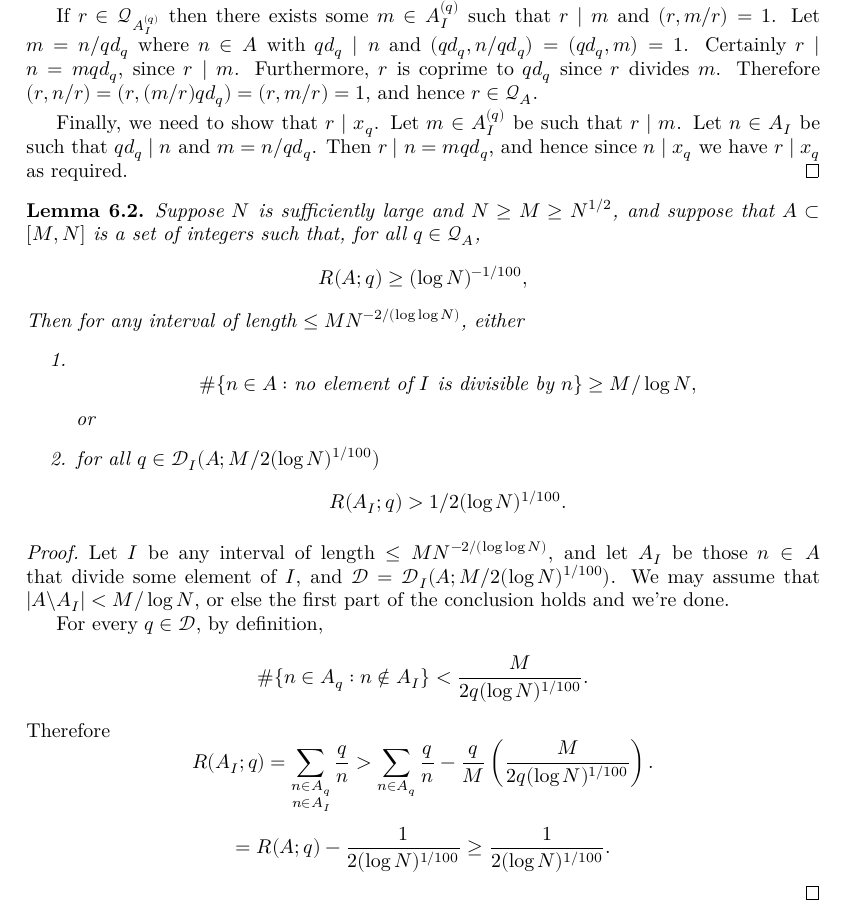
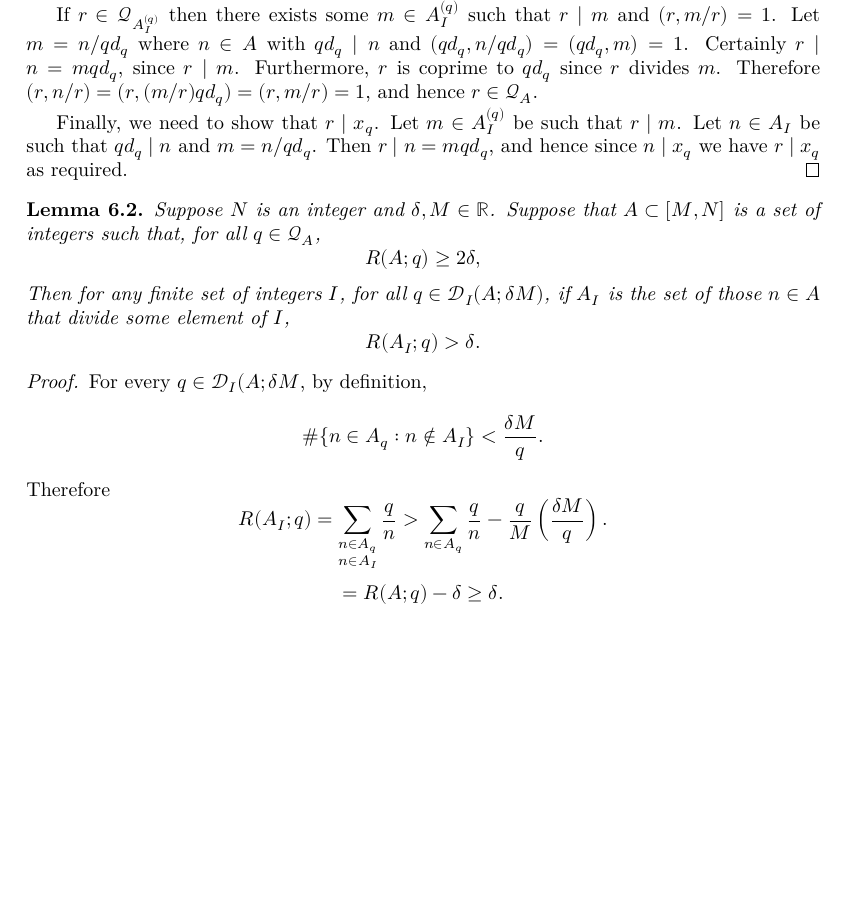
Before and after one commit to b-mehta/unit-fractions, a LaTeX thesis (blueprint/src/print.tex, which reads blueprint/src/techprop.tex): part of page 27 of 31, cut so that both start at the same text, the shorter picture padded with empty space. Compiled offline with XeLaTeX.

Commit message:
Added a statement and partial proof of good_d lemma

```diff
--- a/blueprint/src/techprop.tex
+++ b/blueprint/src/techprop.tex
@@ -36,25 +36,20 @@ Finally, we need to show that $r\mid x_q$. Let $m\in A_I^{(q)}$ be such that $r\
 \end{proof}
 
 \begin{lemma}\label{lem:good_d}
+\leanok
+\lean{good_d}
   \uses{def:interval_rare_ppowers,def:rec_sum_local}
-Suppose $N$ is sufficiently large and $N\geq M\geq N^{1/2}$, and suppose that $A\subset [M,N]$ is a set of integers such that, for all $q\in \mathcal{Q}_A$,
-\[R(A;q) \geq (\log N)^{-1/100},\]
-Then for any interval of length $\leq MN^{-2/(\log \log N)}$, either
-\begin{enumerate}
-\item \[\# \{ n\in A : \textrm{no element of }I\textrm{ is divisible by }n\}\geq M/\log N,\]
-or
-\item for all $q\in\mathcal{D}_I(A;M/2(\log N)^{1/100})$
-\[R(A_I;q)> 1/2(\log N)^{1/100}.\]
-\end{enumerate}
+ Suppose $N$ is an integer and $\delta,M\in \mathbb{R}$. Suppose that $A\subset [M,N]$ is a set of integers such that, for all $q\in \mathcal{Q}_A$,
+\[R(A;q) \geq 2\delta,\]
+Then for any finite set of integers $I$, for all $q\in\mathcal{D}_I(A;\delta M)$, if $A_I$ is the set of those $n\in A$ that divide some element of $I$,
+\[R(A_I;q)> \delta.\]
 \end{lemma}
 \begin{proof}
-Let $I$ be any interval of length $\leq MN^{-2/(\log\log N)}$, and let $A_I$ be those $n\in A$ that divide some element of $I$, and $\mathcal{D}=\mathcal{D}_I(A;M/2(\log N)^{1/100})$. We may assume that $\abs{A\backslash A_I}< M/\log N$, or else the first part of the conclusion holds and we're done.
-
-For every $q\in \mathcal{D}$, by definition,
-\[\#\{ n\in A_q : n\not\in A_I\} < \frac{M}{2q(\log N)^{1/100}}.\]
+For every $q\in \mathcal{D}_I(A;\delta M$, by definition,
+\[\#\{ n\in A_q : n\not\in A_I\} < \frac{\delta M}{q}.\]
 Therefore
-\[R(A_I;q) = \sum_{\substack{n \in A_q\\n\in A_I}}\frac{q}{n}> \sum_{n \in A_q}\frac{q}{n}-\frac{q}{M}\brac{\frac{M}{2q(\log N)^{1/100}}}.\]
-  \[=R(A;q) - \frac{1}{2(\log N)^{1/100}}\geq \frac{1}{2(\log N)^{1/100}}.\]
+\[R(A_I;q) = \sum_{\substack{n \in A_q\\n\in A_I}}\frac{q}{n}> \sum_{n \in A_q}\frac{q}{n}-\frac{q}{M}\brac{\frac{\delta M}{q}}.\]
+  \[=R(A;q) - \delta \geq \delta.\]
 \end{proof}
 
 
```
Also changed, not shown: 10 other files.
